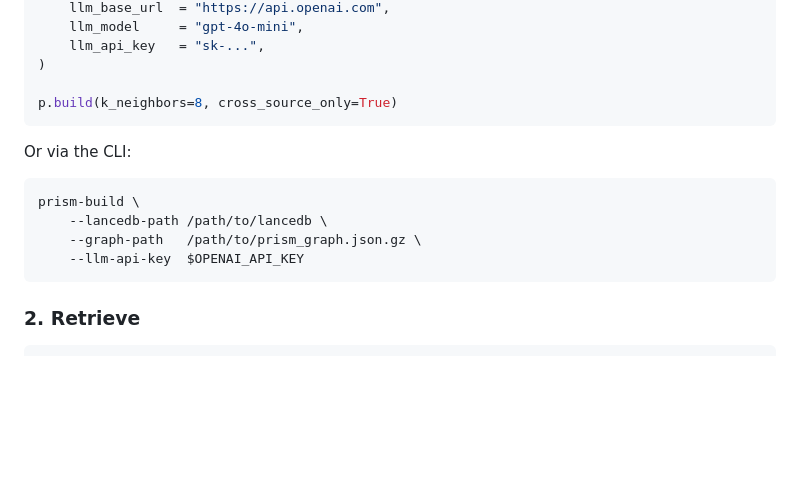
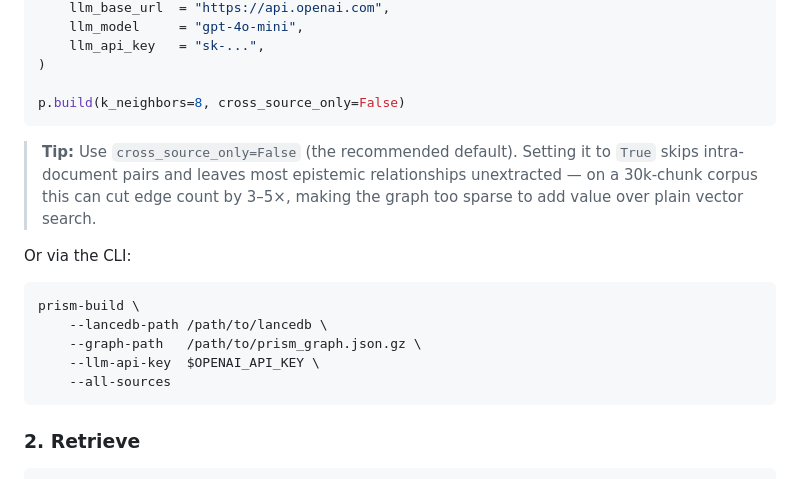
Before and after one commit to MadMando/prism, a Markdown page: README_PYPI.md, the part around the change. GitHub-like rendering; blank space fills up the shorter version.

````diff
--- a/README_PYPI.md
+++ b/README_PYPI.md
@@ -87,8 +87,10 @@ p = PRISM(
     llm_api_key   = "sk-...",
 )
 
-p.build(k_neighbors=8, cross_source_only=True)
+p.build(k_neighbors=8, cross_source_only=False)
 ```
+
+> **Tip:** Use `cross_source_only=False` (the recommended default). Setting it to `True` skips intra-document pairs and leaves most epistemic relationships unextracted — on a 30k-chunk corpus this can cut edge count by 3–5×, making the graph too sparse to add value over plain vector search.
 
 Or via the CLI:
 
@@ -96,7 +98,8 @@ Or via the CLI:
 prism-build \
     --lancedb-path /path/to/lancedb \
     --graph-path   /path/to/prism_graph.json.gz \
-    --llm-api-key  $OPENAI_API_KEY
+    --llm-api-key  $OPENAI_API_KEY \
+    --all-sources
 ```
 
 ### 2. Retrieve
````
Also changed, not shown: README.md (+18 -6 lines).
